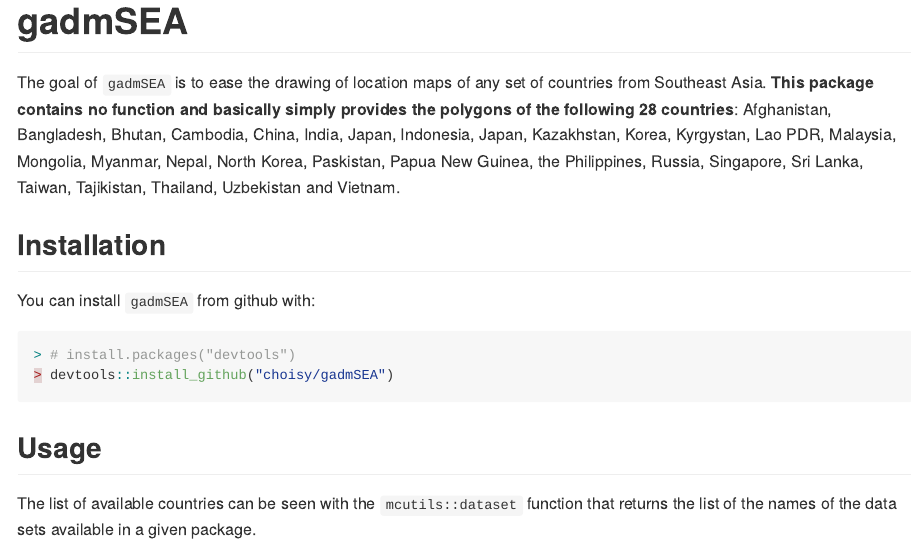
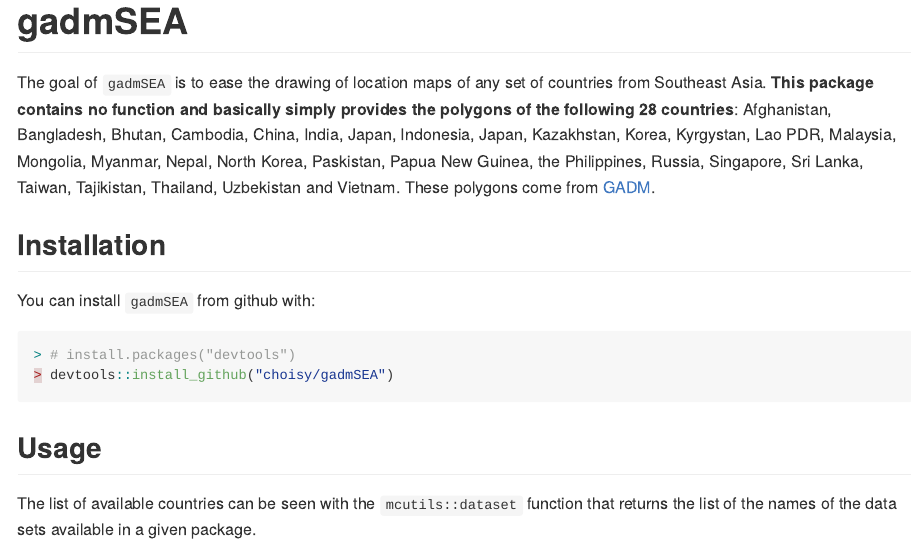
Before and after one commit to choisy/gadmSEA, an R Markdown document (README.Rmd): the page in a window 1100 px wide, from its top. Rendered offline with R 4.5, knitr and Pandoc, with nearby package versions; some code elsewhere in the file could not run offline.

Commit message:
Add reference to GADM in README

```diff
--- a/README.Rmd
+++ b/README.Rmd
@@ -28,6 +28,7 @@
 Japan, Kazakhstan, Korea, Kyrgystan, Lao PDR, Malaysia, Mongolia, Myanmar,
 Nepal, North Korea, Paskistan, Papua New Guinea, the Philippines, Russia,
 Singapore, Sri Lanka, Taiwan, Tajikistan, Thailand, Uzbekistan and Vietnam.
+These polygons come from [GADM](http://www.gadm.org).
 
 
 ## Installation
```
Also changed, not shown: 1 other file.
